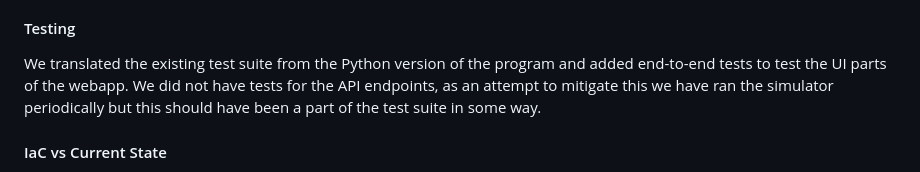
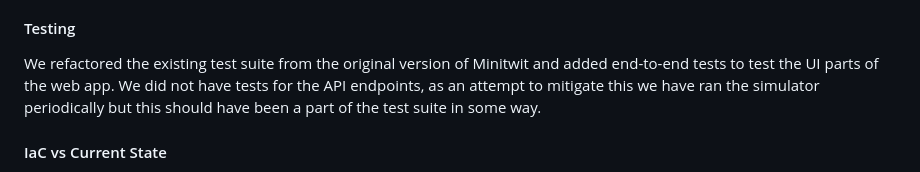
Before and after one commit to Slug-Boi-ITU-Repositories/Dense-Dino-Nuggets, a Markdown page: report/MSc_group_d.md, the part around the change. Drawn GitHub-style.

Commit message:
Apply suggestions from code review
Co-authored-by: Emilia-Victoria <82033720+Emilia-Victoria@users.noreply.github.com>

```diff
--- a/report/MSc_group_d.md
+++ b/report/MSc_group_d.md
@@ -102,7 +102,7 @@ The project used a few static analysis tools for checking code periodically and
 
 #### Testing
 
-We translated the existing test suite from the Python version of the program and added end-to-end tests to test the UI parts of the webapp. We did not have tests for the API endpoints, as an attempt to mitigate this we have ran the simulator periodically but this should have been a part of the test suite in some way.
+We refactored the existing test suite from the original version of Minitwit and added end-to-end tests to test the UI parts of the web app. We did not have tests for the API endpoints, as an attempt to mitigate this we have ran the simulator periodically but this should have been a part of the test suite in some way.
 
 #### IaC vs Current State
 
```
